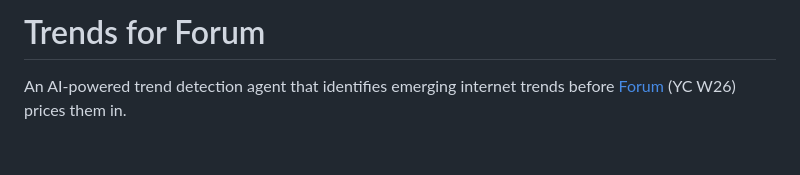
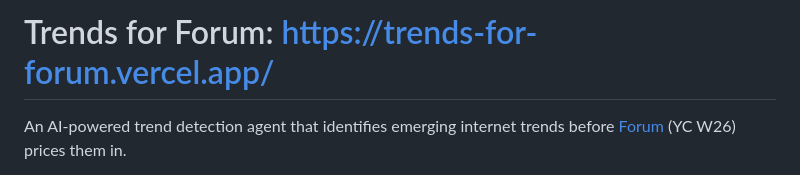
Before and after one commit to kevinkiyosepyo/trends-for-forum, a Markdown page: README.md, the part around the change. Drawn GitHub-style; blank space fills up the shorter version.

```diff
--- a/README.md
+++ b/README.md
@@ -1,4 +1,4 @@
-# Trends for Forum
+# Trends for Forum: https://trends-for-forum.vercel.app/
 
 An AI-powered trend detection agent that identifies emerging internet trends before [Forum](https://forum.market) (YC W26) prices them in.
 
```
